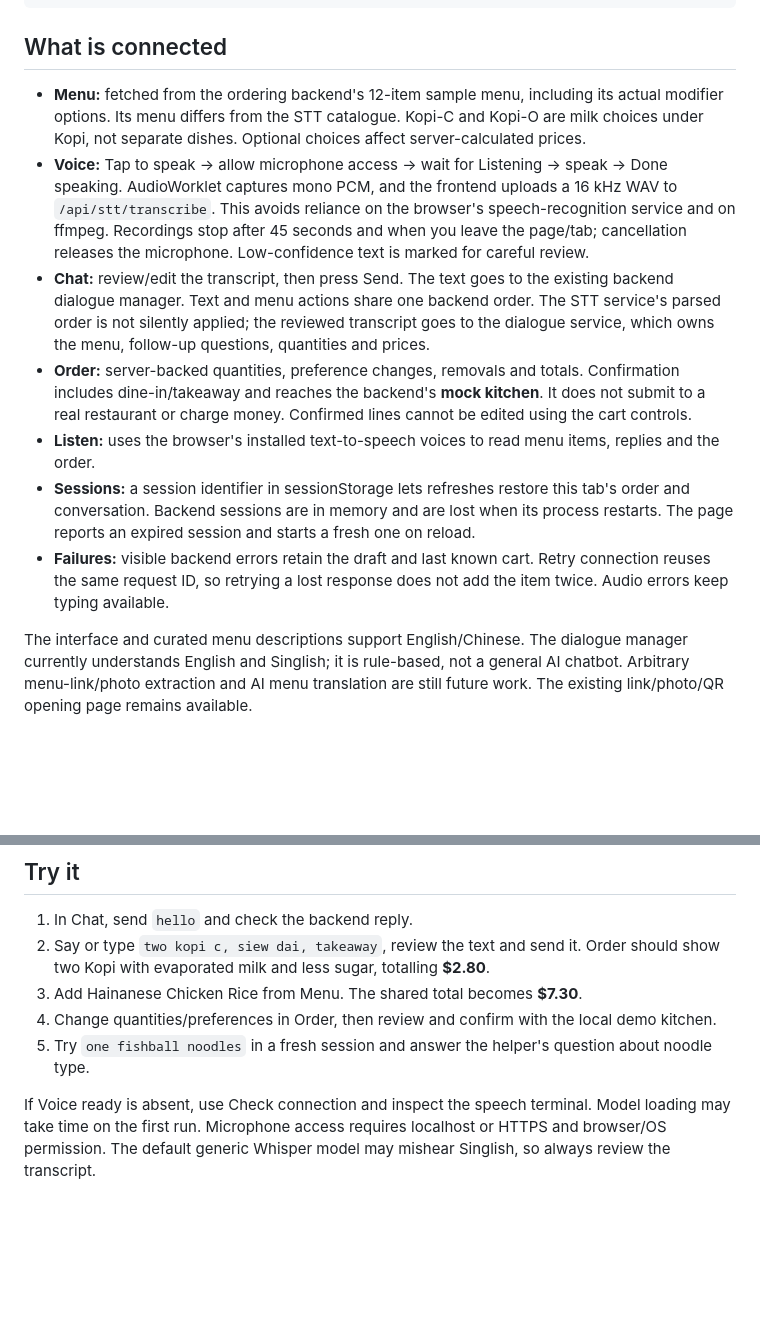
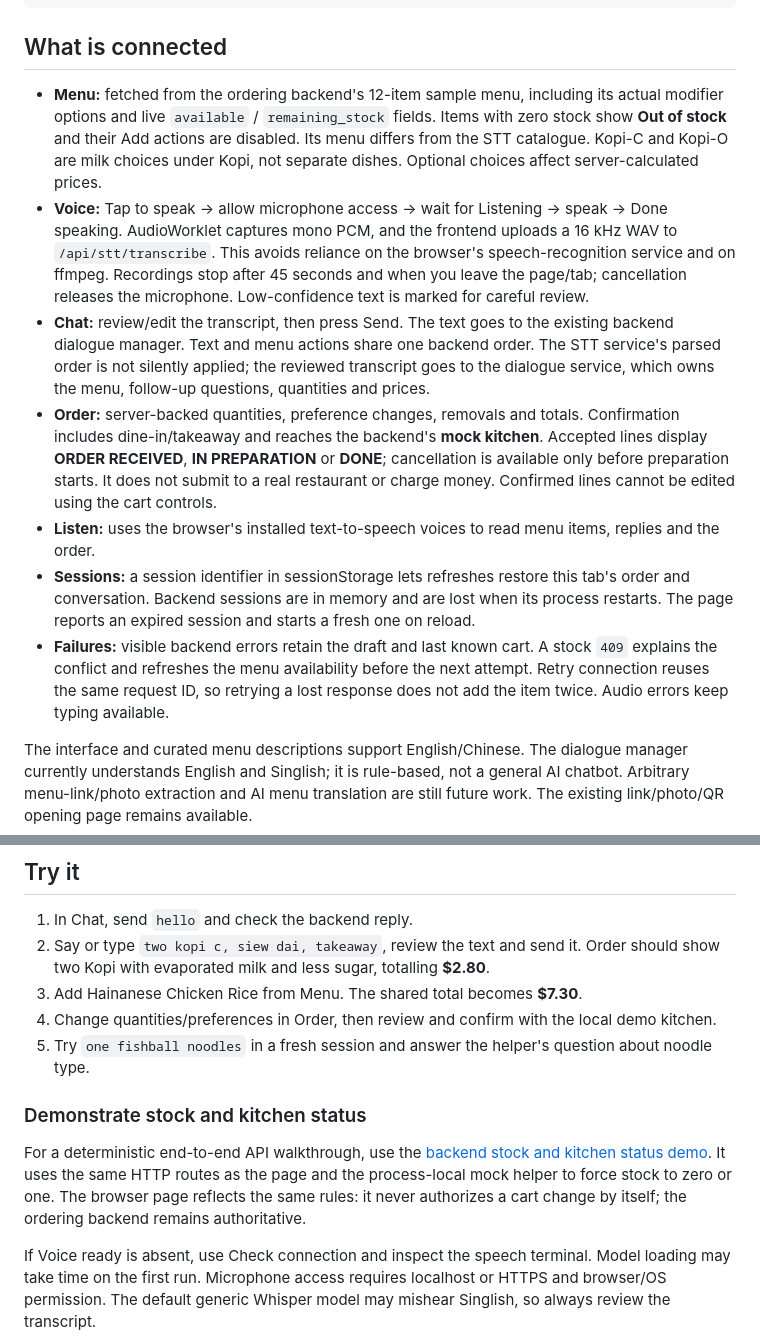
Before and after one commit to Jiexun-Ke/voice-ordering-elderly, a Markdown page: frontend/README.md, 2 parts joined by grey strips. GitHub-like rendering; blank space fills up the shorter version.

```diff
--- a/frontend/README.md
+++ b/frontend/README.md
@@ -33,13 +33,13 @@ python3 -m venv .venv
 
 ## What is connected
 
-- **Menu:** fetched from the ordering backend's 12-item sample menu, including its actual modifier options. Its menu differs from the STT catalogue. Kopi-C and Kopi-O are milk choices under Kopi, not separate dishes. Optional choices affect server-calculated prices.
+- **Menu:** fetched from the ordering backend's 12-item sample menu, including its actual modifier options and live `available` / `remaining_stock` fields. Items with zero stock show **Out of stock** and their Add actions are disabled. Its menu differs from the STT catalogue. Kopi-C and Kopi-O are milk choices under Kopi, not separate dishes. Optional choices affect server-calculated prices.
 - **Voice:** Tap to speak → allow microphone access → wait for Listening → speak → Done speaking. AudioWorklet captures mono PCM, and the frontend uploads a 16 kHz WAV to `/api/stt/transcribe`. This avoids reliance on the browser's speech-recognition service and on ffmpeg. Recordings stop after 45 seconds and when you leave the page/tab; cancellation releases the microphone. Low-confidence text is marked for careful review.
 - **Chat:** review/edit the transcript, then press Send. The text goes to the existing backend dialogue manager. Text and menu actions share one backend order. The STT service's parsed order is not silently applied; the reviewed transcript goes to the dialogue service, which owns the menu, follow-up questions, quantities and prices.
-- **Order:** server-backed quantities, preference changes, removals and totals. Confirmation includes dine-in/takeaway and reaches the backend's **mock kitchen**. It does not submit to a real restaurant or charge money. Confirmed lines cannot be edited using the cart controls.
+- **Order:** server-backed quantities, preference changes, removals and totals. Confirmation includes dine-in/takeaway and reaches the backend's **mock kitchen**. Accepted lines display **ORDER RECEIVED**, **IN PREPARATION** or **DONE**; cancellation is available only before preparation starts. It does not submit to a real restaurant or charge money. Confirmed lines cannot be edited using the cart controls.
 - **Listen:** uses the browser's installed text-to-speech voices to read menu items, replies and the order.
 - **Sessions:** a session identifier in sessionStorage lets refreshes restore this tab's order and conversation. Backend sessions are in memory and are lost when its process restarts. The page reports an expired session and starts a fresh one on reload.
-- **Failures:** visible backend errors retain the draft and last known cart. Retry connection reuses the same request ID, so retrying a lost response does not add the item twice. Audio errors keep typing available.
+- **Failures:** visible backend errors retain the draft and last known cart. A stock `409` explains the conflict and refreshes the menu availability before the next attempt. Retry connection reuses the same request ID, so retrying a lost response does not add the item twice. Audio errors keep typing available.
 
 The interface and curated menu descriptions support English/Chinese. The dialogue manager currently understands English and Singlish; it is rule-based, not a general AI chatbot. Arbitrary menu-link/photo extraction and AI menu translation are still future work. The existing link/photo/QR opening page remains available.
 
@@ -50,6 +50,14 @@ The interface and curated menu descriptions support English/Chinese. The dialogu
 3. Add Hainanese Chicken Rice from Menu. The shared total becomes **$7.30**.
 4. Change quantities/preferences in Order, then review and confirm with the local demo kitchen.
 5. Try `one fishball noodles` in a fresh session and answer the helper's question about noodle type.
+
+### Demonstrate stock and kitchen status
+
+For a deterministic end-to-end API walkthrough, use the [backend stock and
+kitchen status demo](../backend/README.md#local-stock-and-kitchen-status-demo).
+It uses the same HTTP routes as the page and the process-local mock helper to
+force stock to zero or one. The browser page reflects the same rules: it never
+authorizes a cart change by itself; the ordering backend remains authoritative.
 
 If Voice ready is absent, use Check connection and inspect the speech terminal. Model loading may take time on the first run. Microphone access requires localhost or HTTPS and browser/OS permission. The default generic Whisper model may mishear Singlish, so always review the transcript.
 
```
Also changed, not shown: README.md (+6 -2 lines), backend/README.md (+102 -1 lines).
